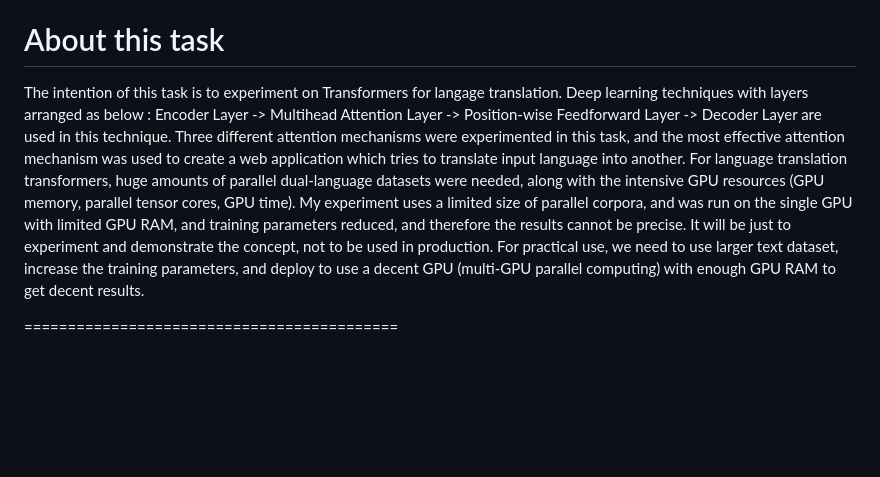
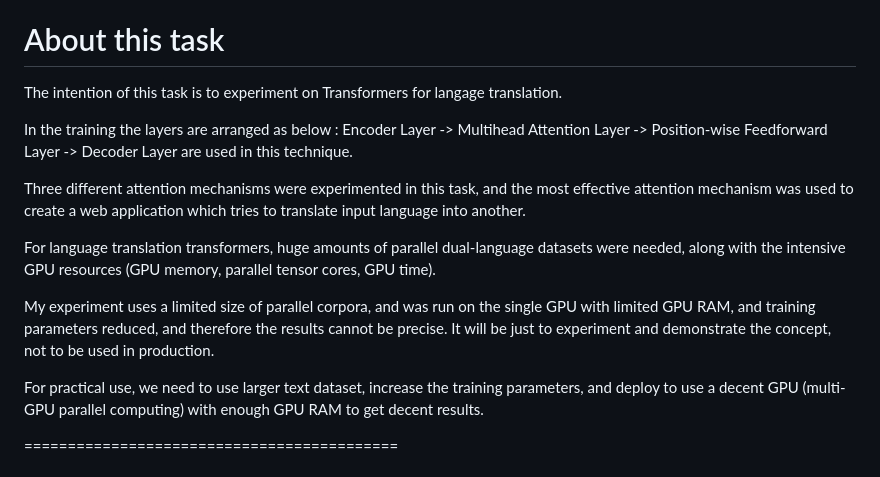
Before and after one commit to mgmgkyit/NLU-Assignments, a Markdown page: A3 - Language Translation using Transformers/README.md, the part around the change. GitHub-like rendering; blank space fills up the shorter version.

```diff
--- a/A3 - Language Translation using Transformers/README.md
+++ b/A3 - Language Translation using Transformers/README.md
@@ -4,14 +4,16 @@ Student ID: st125214
 
 # About this task
 The intention of this task is to experiment on Transformers for langage translation.
-Deep learning techniques with layers arranged as below :
-Encoder Layer -> Multihead Attention Layer -> Position-wise Feedforward Layer -> Decoder Layer
-are used in this technique.
-Three different attention mechanisms were experimented in this task, and the most effective attention
-mechanism was used to create a web application which tries to translate input language into another.
-For language translation transformers, huge amounts of parallel dual-language datasets were needed,
-along with the intensive GPU resources (GPU memory, parallel tensor cores, GPU time).
+
+In the training the layers are arranged as below :
+Encoder Layer -> Multihead Attention Layer -> Position-wise Feedforward Layer -> Decoder Layer are used in this technique.
+
+Three different attention mechanisms were experimented in this task, and the most effective attention mechanism was used to create a web application which tries to translate input language into another.
+
+For language translation transformers, huge amounts of parallel dual-language datasets were needed, along with the intensive GPU resources (GPU memory, parallel tensor cores, GPU time).
+
 My experiment uses a limited size of parallel corpora, and was run on the single GPU with limited GPU RAM, and training parameters reduced, and therefore the results cannot be precise. It will be just to experiment and demonstrate the concept, not to be used in production.
+
 For practical use, we need to use larger text dataset, increase the training parameters, and deploy to use a decent GPU (multi-GPU parallel computing) with enough GPU RAM to get decent results.
 
 ===========================================
```
